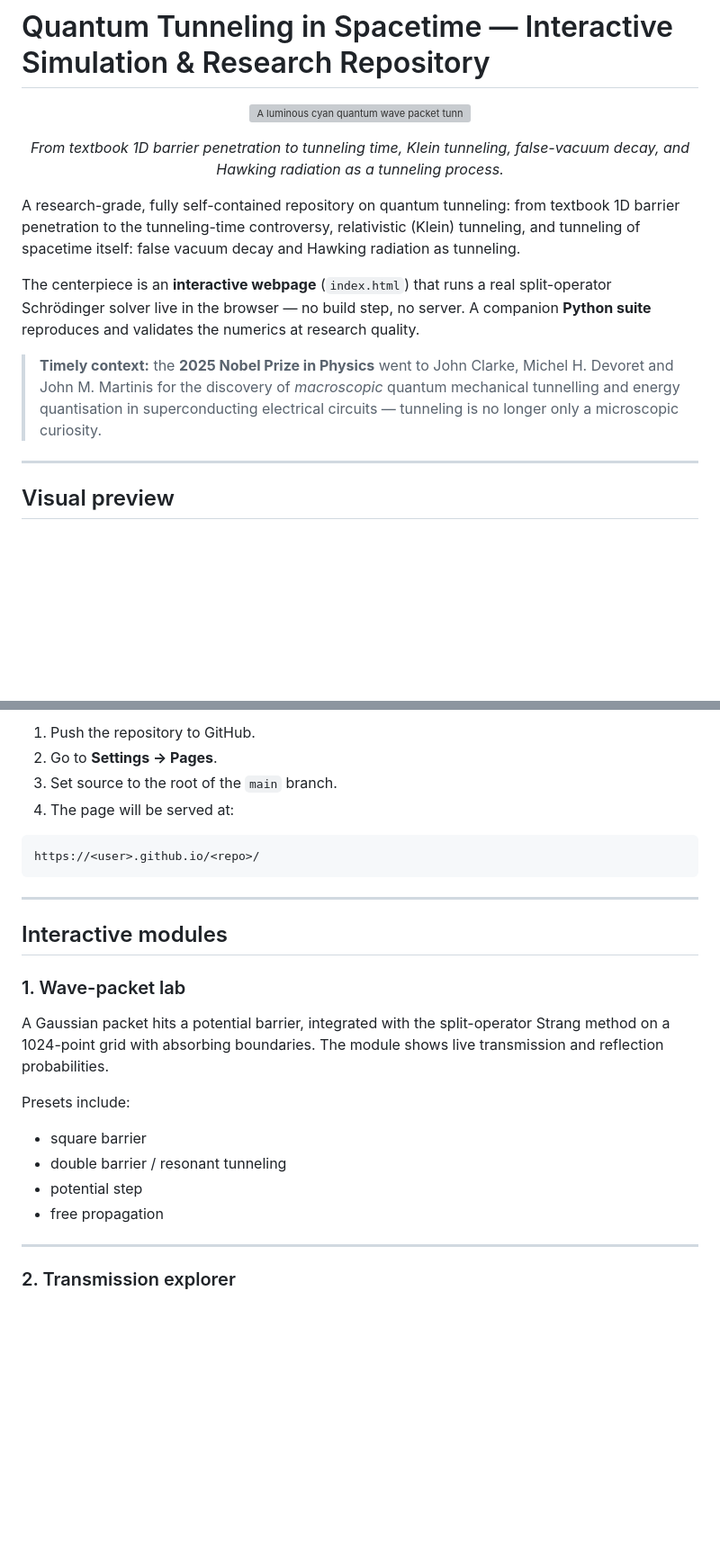
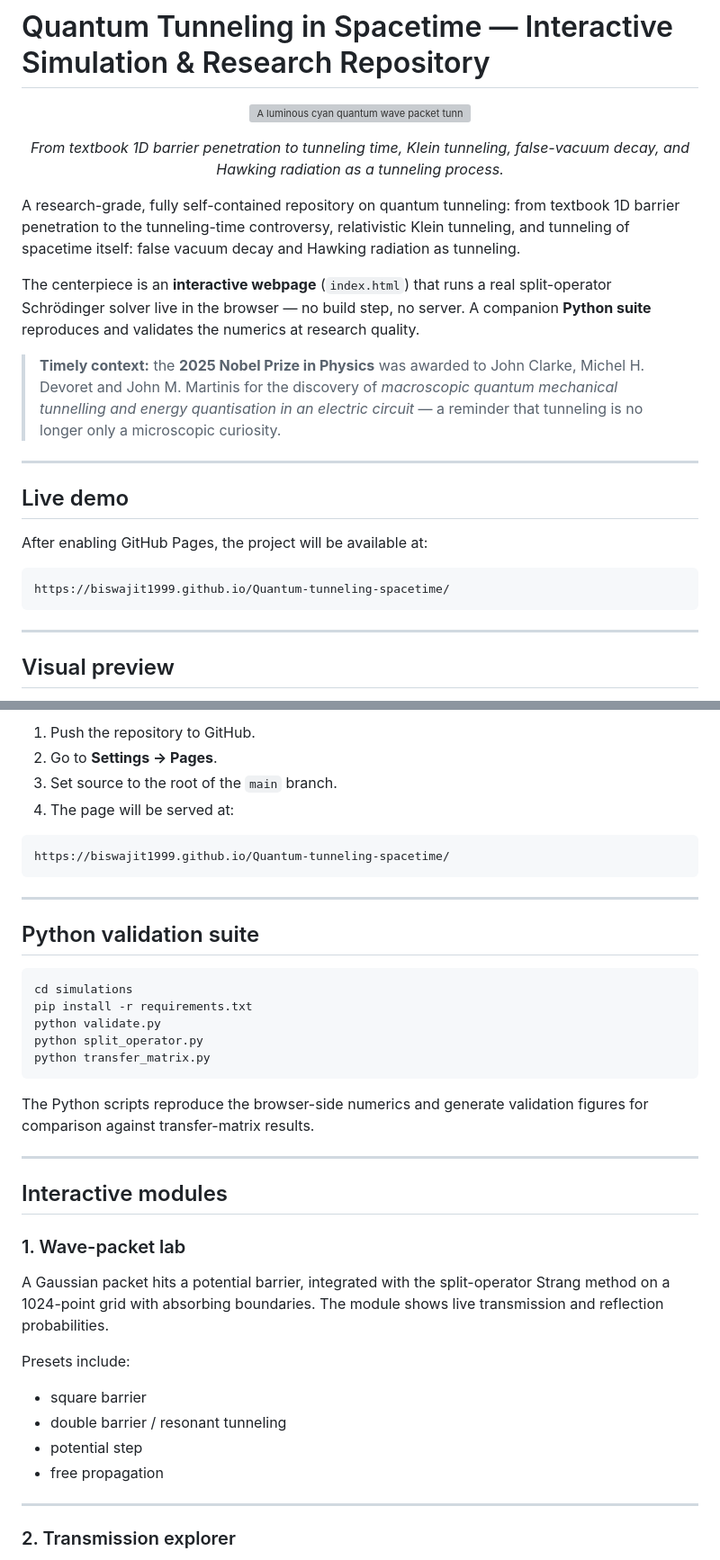
Before and after one commit to Biswajit1999/Quantum-tunneling-spacetime, a Markdown page: README.md, 2 parts joined by grey strips. Shown at 90% size. Rendered like a GitHub page; blank space fills up the shorter version; grey boxes are pictures that could not be loaded.

Commit message:
Revise README for clarity and updated context
Updated README to improve clarity and accuracy of content, including changes to the description of the project and visual previews.

````diff
--- a/README.md
+++ b/README.md
@@ -9,17 +9,27 @@
 </p>
 
 A research-grade, fully self-contained repository on quantum tunneling: from textbook
-1D barrier penetration to the tunneling-time controversy, relativistic (Klein) tunneling,
+1D barrier penetration to the tunneling-time controversy, relativistic Klein tunneling,
 and tunneling of spacetime itself: false vacuum decay and Hawking radiation as tunneling.
 
 The centerpiece is an **interactive webpage** (`index.html`) that runs a real
 split-operator Schrödinger solver live in the browser — no build step, no server.
 A companion **Python suite** reproduces and validates the numerics at research quality.
 
-> **Timely context:** the **2025 Nobel Prize in Physics** went to John Clarke,
-> Michel H. Devoret and John M. Martinis for the discovery of *macroscopic*
-> quantum mechanical tunnelling and energy quantisation in superconducting
-> electrical circuits — tunneling is no longer only a microscopic curiosity.
+> **Timely context:** the **2025 Nobel Prize in Physics** was awarded to John Clarke,
+> Michel H. Devoret and John M. Martinis for the discovery of *macroscopic quantum
+> mechanical tunnelling and energy quantisation in an electric circuit* — a reminder
+> that tunneling is no longer only a microscopic curiosity.
+
+---
+
+## Live demo
+
+After enabling GitHub Pages, the project will be available at:
+
+```text
+https://biswajit1999.github.io/Quantum-tunneling-spacetime/
+```
 
 ---
 
@@ -92,8 +104,23 @@ For GitHub Pages:
 4. The page will be served at:
 
 ```text
-https://<user>.github.io/<repo>/
+https://biswajit1999.github.io/Quantum-tunneling-spacetime/
 ```
+
+---
+
+## Python validation suite
+
+```bash
+cd simulations
+pip install -r requirements.txt
+python validate.py
+python split_operator.py
+python transfer_matrix.py
+```
+
+The Python scripts reproduce the browser-side numerics and generate validation
+figures for comparison against transfer-matrix results.
 
 ---
 
@@ -107,10 +134,10 @@ transmission and reflection probabilities.
 
 Presets include:
 
-- square barrier
-- double barrier / resonant tunneling
-- potential step
-- free propagation
+* square barrier
+* double barrier / resonant tunneling
+* potential step
+* free propagation
 
 ---
 
````
Also changed, not shown: other parts of README.md (+43 -38 lines).
